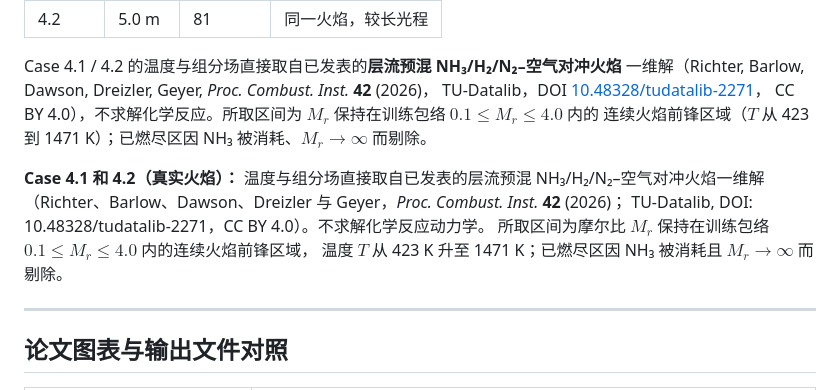
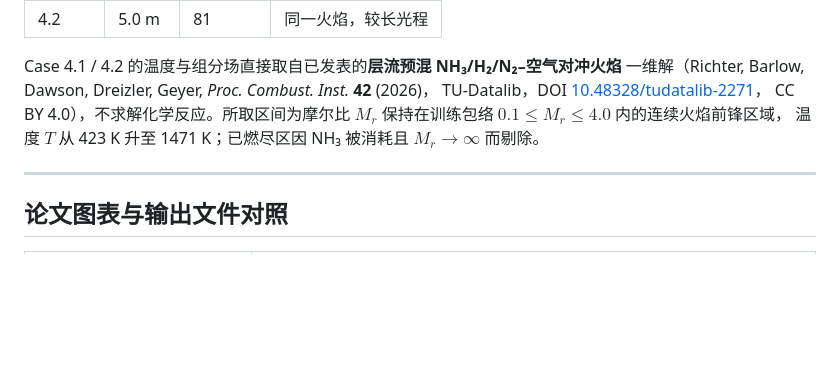
Before and after one commit to huatyrz/RSM_WSGG, a Markdown page: README.md, the part around the change. Drawn GitHub-style; blank space fills up the shorter version.

```diff
--- a/README.md
+++ b/README.md
@@ -125,15 +125,8 @@ python generate_validation_plots.py --groups all \
 Case 4.1 / 4.2 的温度与组分场直接取自已发表的**层流预混 NH₃/H₂/N₂–空气对冲火焰**
 一维解（Richter, Barlow, Dawson, Dreizler, Geyer, *Proc. Combust. Inst.* **42** (2026)，
 TU-Datalib，DOI [10.48328/tudatalib-2271](https://doi.org/10.48328/tudatalib-2271)，
-CC BY 4.0），不求解化学反应。所取区间为 $M_r$ 保持在训练包络 $0.1 \le M_r \le 4.0$ 内的
-连续火焰前锋区域（$T$ 从 423 到 1471 K）；已燃尽区因 NH₃ 被消耗、$M_r \to \infty$ 而剔除。
-
-**Case 4.1 和 4.2（真实火焰）：** 温度与组分场直接取自已发表的层流预混 NH₃/H₂/N₂–空气对冲火焰一维解
-（Richter、Barlow、Dawson、Dreizler 与 Geyer，*Proc. Combust. Inst.* **42** (2026)；
-TU-Datalib, DOI: 10.48328/tudatalib-2271，CC BY 4.0）。不求解化学反应动力学。
-所取区间为摩尔比 $M_r$ 保持在训练包络 $0.1 \le M_r \le 4.0$ 内的连续火焰前锋区域，
+CC BY 4.0），不求解化学反应。所取区间为摩尔比 $M_r$ 保持在训练包络 $0.1 \le M_r \le 4.0$ 内的连续火焰前锋区域，
 温度 $T$ 从 423 K 升至 1471 K；已燃尽区因 NH₃ 被消耗且 $M_r \to \infty$ 而剔除。
-
 
 ---
 
```
